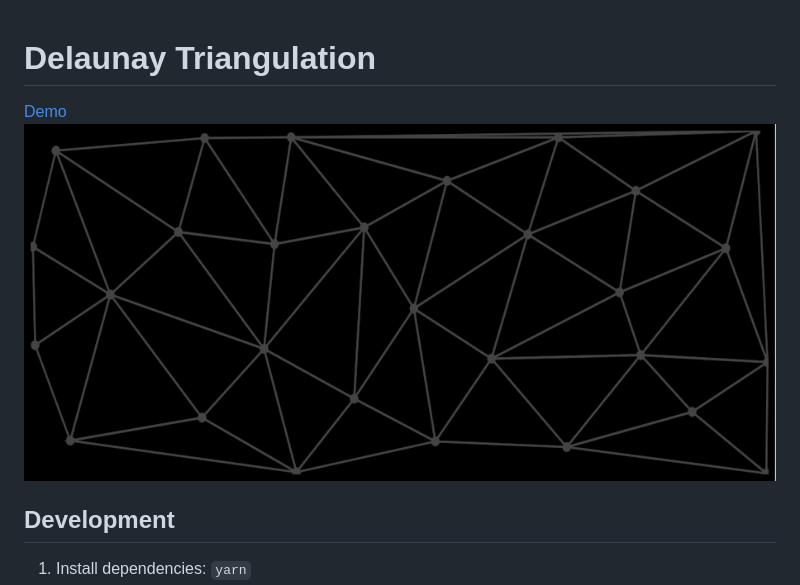
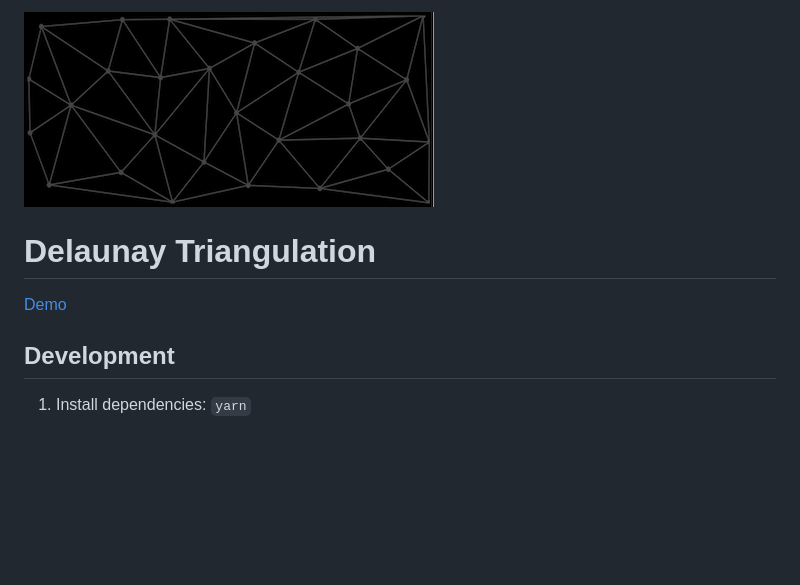
Before and after one commit to ijpiantanida/delaunay, a Markdown page: README.md, the part around the change. Rendered like a GitHub page; pictures changed too: docs/logo.png; blank space fills up the shorter version.

Commit message:
Add logo

```diff
--- a/README.md
+++ b/README.md
@@ -1,6 +1,6 @@
+![Delaunay Triangulation Example](./docs/logo.png)
 # Delaunay Triangulation
 [Demo](https://delaunay.ijpiantanida.now.sh/)
-![Delaunay Triangulation Example](./docs/logo.png)
 
 ## Development
 1. Install dependencies: `yarn`
```
